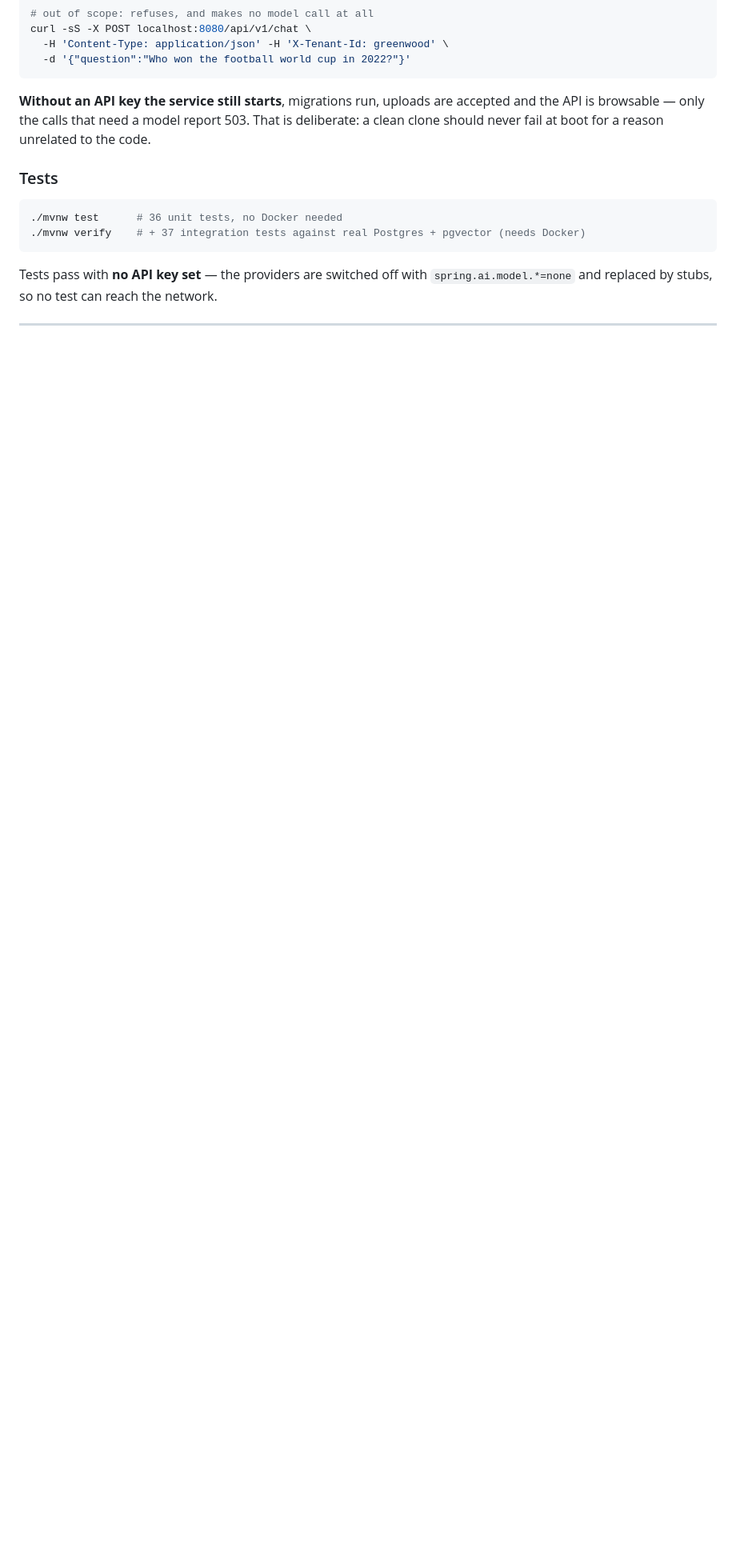
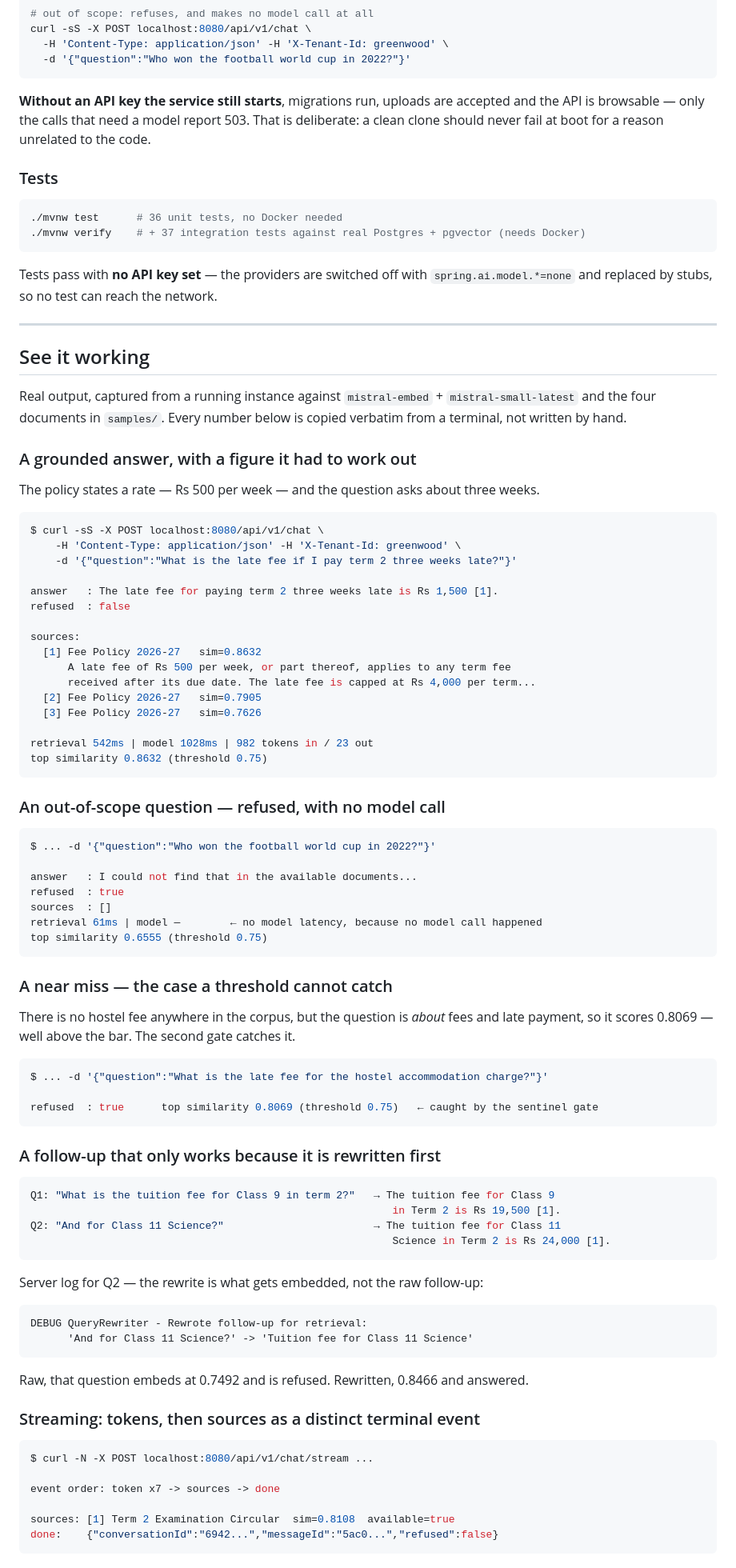
Before and after one commit to priyanshu18sekhar/school-document-qa-rag, a Markdown page: README.md, the part around one of its changes. Shown at 80% size. Rendered like a GitHub page; blank space fills up the shorter version.

Commit message:
docs: add captured end-to-end output to the README
Real terminal output from a running instance rather than a description: a
grounded answer that computes 3 x Rs 500, an out-of-scope refusal with no model
latency, a near miss caught by the second gate, a rewritten follow-up, the SSE
event order, deletion, and the 20/20 evaluation.

Lets a reader see it working before deciding whether to run it.

````diff
--- a/README.md
+++ b/README.md
@@ -68,3 +68,87 @@ clean clone should never fail at boot for a reason unrelated to the code.
 
 Tests pass with **no API key set** — the providers are switched off with
 `spring.ai.model.*=none` and replaced by stubs, so no test can reach the network.
+
+---
+
+## See it working
+
+Real output, captured from a running instance against `mistral-embed` +
+`mistral-small-latest` and the four documents in `samples/`. Every number below is
+copied verbatim from a terminal, not written by hand.
+
+### A grounded answer, with a figure it had to work out
+
+The policy states a rate — Rs 500 per week — and the question asks about three weeks.
+
+```console
+$ curl -sS -X POST localhost:8080/api/v1/chat \
+    -H 'Content-Type: application/json' -H 'X-Tenant-Id: greenwood' \
+    -d '{"question":"What is the late fee if I pay term 2 three weeks late?"}'
+
+answer   : The late fee for paying term 2 three weeks late is Rs 1,500 [1].
+refused  : false
+
+sources:
+  [1] Fee Policy 2026-27   sim=0.8632
+      A late fee of Rs 500 per week, or part thereof, applies to any term fee
+      received after its due date. The late fee is capped at Rs 4,000 per term...
+  [2] Fee Policy 2026-27   sim=0.7905
+  [3] Fee Policy 2026-27   sim=0.7626
+
+retrieval 542ms | model 1028ms | 982 tokens in / 23 out
+top similarity 0.8632 (threshold 0.75)
+```
+
+### An out-of-scope question — refused, with no model call
+
+```console
+$ ... -d '{"question":"Who won the football world cup in 2022?"}'
+
+answer   : I could not find that in the available documents...
+refused  : true
+sources  : []
+retrieval 61ms | model —        ← no model latency, because no model call happened
+top similarity 0.6555 (threshold 0.75)
+```
+
+### A near miss — the case a threshold cannot catch
+
+There is no hostel fee anywhere in the corpus, but the question is *about* fees and late
+payment, so it scores 0.8069 — well above the bar. The second gate catches it.
+
+```console
+$ ... -d '{"question":"What is the late fee for the hostel accommodation charge?"}'
+
+refused  : true      top similarity 0.8069 (threshold 0.75)   ← caught by the sentinel gate
+```
+
+### A follow-up that only works because it is rewritten first
+
+```console
+Q1: "What is the tuition fee for Class 9 in term 2?"   → The tuition fee for Class 9
+                                                          in Term 2 is Rs 19,500 [1].
+Q2: "And for Class 11 Science?"                        → The tuition fee for Class 11
+                                                          Science in Term 2 is Rs 24,000 [1].
+```
+
+Server log for Q2 — the rewrite is what gets embedded, not the raw follow-up:
+
+```
+DEBUG QueryRewriter - Rewrote follow-up for retrieval:
+      'And for Class 11 Science?' -> 'Tuition fee for Class 11 Science'
+```
+
+Raw, that question embeds at 0.7492 and is refused. Rewritten, 0.8466 and answered.
+
+### Streaming: tokens, then sources as a distinct terminal event
+
+```console
+$ curl -N -X POST localhost:8080/api/v1/chat/stream ...
+
+event order: token x7 -> sources -> done
+
+sources: [1] Term 2 Examination Circular  sim=0.8108  available=true
+done:    {"conversationId":"6942...","messageId":"5ac0...","refused":false}
+```
+
````
Also changed, not shown: other parts of README.md (+35 -0 lines).
